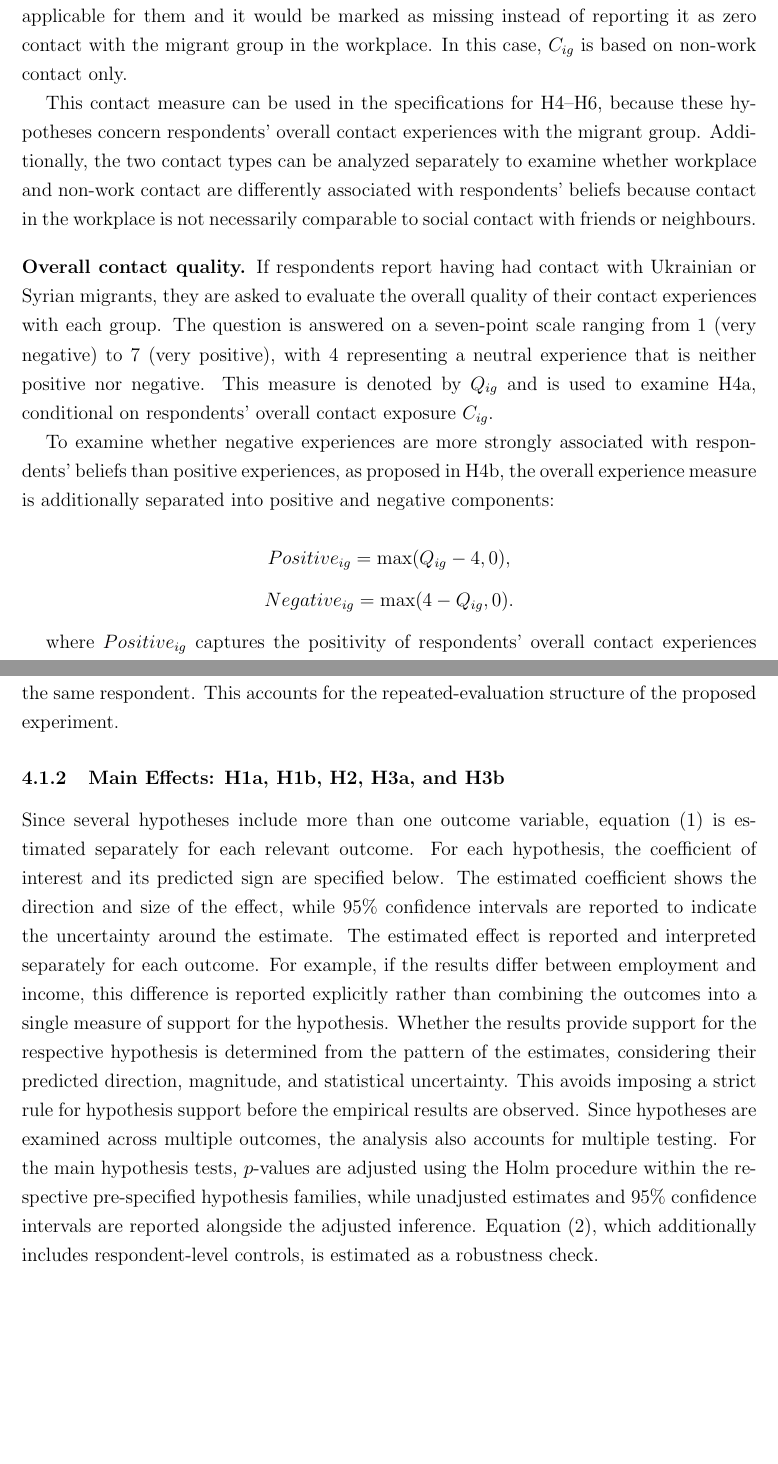
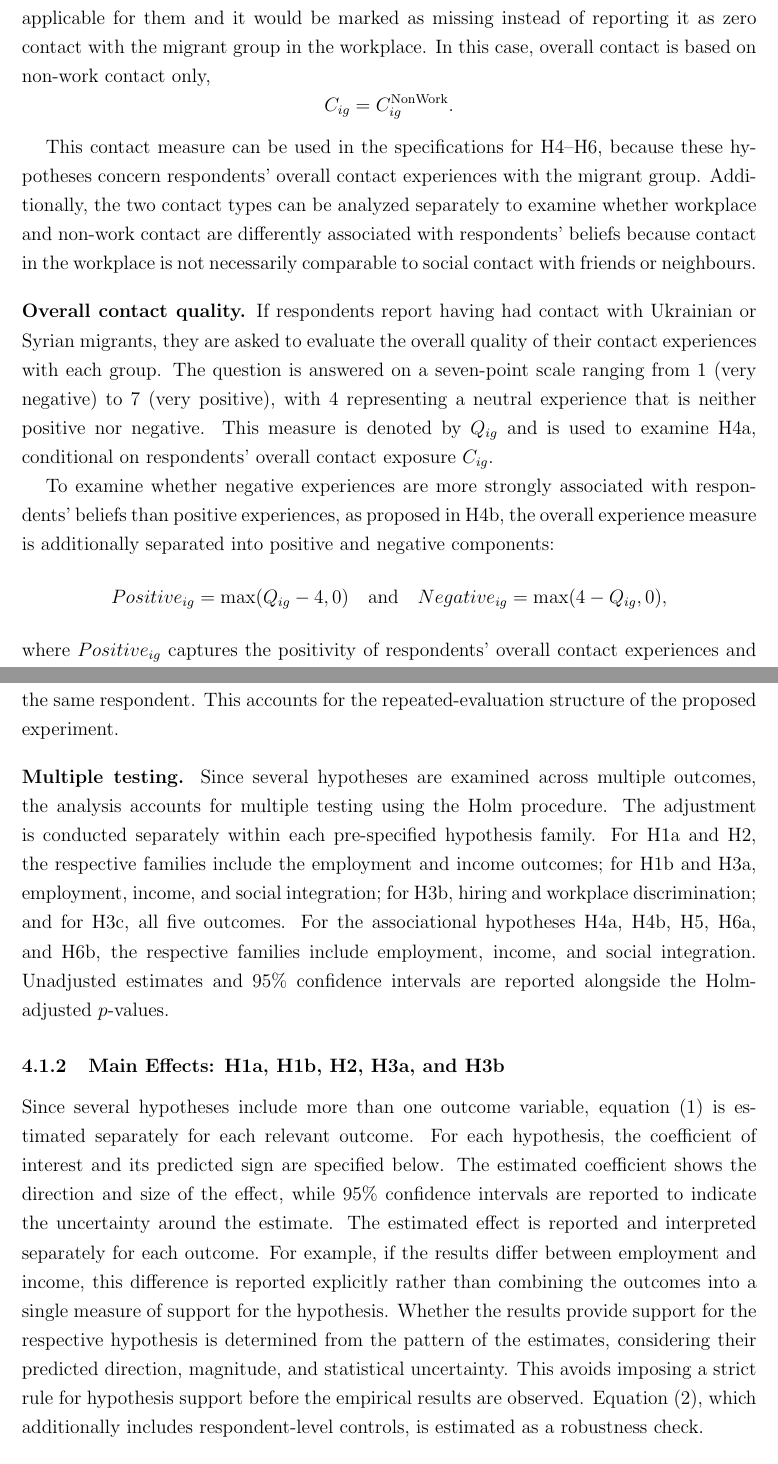
Before and after one commit to lidiialevytska/master-thesis, a LaTeX thesis (thesis.tex, which reads chapters/empiricalstrategy.tex, chapters/experimentaldesign.tex): two parts of pages 15 and 21 of 40, joined at a grey line, cut so that both start at the same text, the shorter picture padded with empty space. Compiled offline with pdfLaTeX.

Commit message:
Minor fixes.

```diff
--- a/chapters/empiricalstrategy.tex
+++ b/chapters/empiricalstrategy.tex
@@ -102,7 +102,15 @@ estimates.\bigskip
 \noindent\textbf{Standard errors.} Since each respondent evaluates multiple vignette profiles, observations belonging to the same respondent cannot be
 treated as statistically independent. Standard errors are therefore clustered at the respondent level in all
 vignette-level specifications, allowing the regression residuals to be correlated across the profiles evaluated by the
-same respondent. This accounts for the repeated-evaluation structure of the proposed experiment.
+same respondent. This accounts for the repeated-evaluation structure of the proposed experiment.\bigskip
+
+\noindent\textbf{Multiple testing.} Since several hypotheses are examined across multiple outcomes, the analysis
+accounts for multiple testing using the Holm procedure. The adjustment is conducted separately within each pre-specified
+hypothesis family. For H1a and H2, the respective families include the employment and income outcomes;
+for H1b and H3a, employment, income, and social integration; for H3b, hiring and workplace discrimination;
+and for H3c, all five outcomes. For the associational hypotheses H4a, H4b, H5, H6a, and H6b, the respective
+families include employment, income, and social integration. Unadjusted estimates and 95\% confidence intervals
+are reported alongside the Holm-adjusted \(p\)-values.
 
 \subsubsection{Main Effects: H1a, H1b, H2, H3a, and H3b}
 
@@ -114,11 +122,8 @@ example, if the results differ between employment and income, this difference is
 combining the outcomes into a single measure of support for the hypothesis. Whether the results provide support for
 the respective hypothesis is determined from the pattern of the estimates, considering their predicted
 direction, magnitude, and statistical uncertainty. This avoids imposing a strict rule for hypothesis support before
-the empirical results are observed.
-Since hypotheses are examined across multiple outcomes, the analysis also accounts for multiple testing. For the main
-hypothesis tests, \(p\)-values are adjusted using the Holm procedure within the respective pre-specified hypothesis
-families, while unadjusted estimates and 95\% confidence intervals are reported alongside the adjusted inference.
-Equation (2), which additionally includes respondent-level controls, is estimated as a robustness check.\bigskip
+the empirical results are observed. Equation (2), which additionally includes respondent-level controls, is estimated
+as a robustness check.\bigskip
 
 \noindent\textbf{Testing H1a.} H1a predicts that migrants with higher human capital are expected to achieve more
 favorable labor-market integration outcomes. Equation (1) is therefore estimated for the employment and income
--- a/chapters/experimentaldesign.tex
+++ b/chapters/experimentaldesign.tex
@@ -210,15 +210,13 @@ Both questions use the same seven-point frequency scale ranging from 1 (never) t
 For more details on the exact wording of the questions and response scales, see Appendix A.3.
 For each migrant group, the two measures are combined into an overall contact exposure measure \(C_{ig}\), which is
 constructed as the mean of the available workplace and non-work contact measures:
-
 $$ C_{ig}=\frac{C^{\mathrm{Work}}_{ig}+C^{\mathrm{Non-Work}}_{ig}}{2}, $$
-
 where \(C^{\mathrm{Work}}_{ig}\) and \(C^{\mathrm{Non-Work}}_{ig}\) denote workplace and non-work contact, respectively, for
 respondent \(i\) and migrant group \(g\), where \(g \in \{\text{Ukrainian, Syrian}\}\). Higher values indicate
 more frequent overall contact with the respective group. If a person is retired, unemployed, a student, or not currently
 working, they would answer that workplace contact is not applicable for them and it would be marked as missing instead
-of reporting it as zero contact with the migrant group in the workplace. In this case, \(C_{ig}\) is based on
-non-work contact only.
+of reporting it as zero contact with the migrant group in the workplace. In this case, overall contact is based on
+non-work contact only, $$ C_{ig}=C_{ig}^{\mathrm{NonWork}}. $$
 
 This contact measure can be used in the specifications for H4–H6, because these hypotheses concern respondents'
 overall contact experiences with the migrant group. Additionally, the two contact types can be analyzed separately
@@ -233,9 +231,11 @@ conditional on respondents' overall contact exposure \(C_{ig}\).
 
 To examine whether negative experiences are more strongly associated with respondents' beliefs than positive experiences,
 as proposed in H4b, the overall experience measure is additionally separated into positive and negative components:
-
-$$ Positive_{ig}=\max(Q_{ig}-4,0), $$ $$ Negative_{ig}=\max(4-Q_{ig},0). $$
-
+\[
+Positive_{ig}=\max(Q_{ig}-4,0)
+\quad \text{and} \quad
+Negative_{ig}=\max(4-Q_{ig},0),
+\]
 where \(Positive_{ig}\) captures the positivity of respondents' overall contact experiences and
 \(Negative_{ig}\) captures the negativity of respondents' overall contact experiences. Both of them are designed to range
 from 0 to 3 with higher values indicating more positive or negative experiences, respectively. Both take the value zero
```
Also changed, not shown: thesis.pdf, chapters/experimentaldesign.tex (11 more changed lines), 6 other files.
